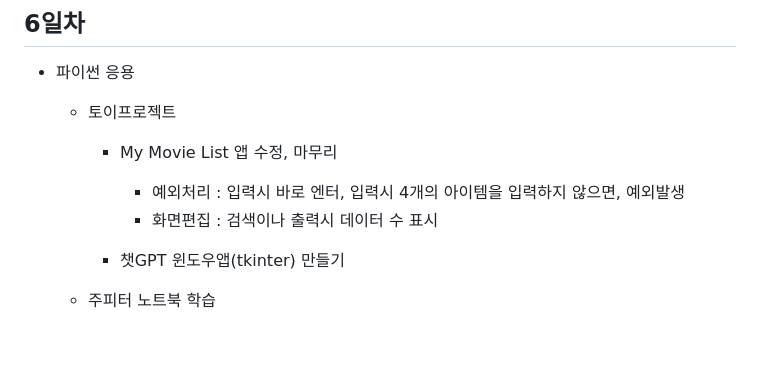
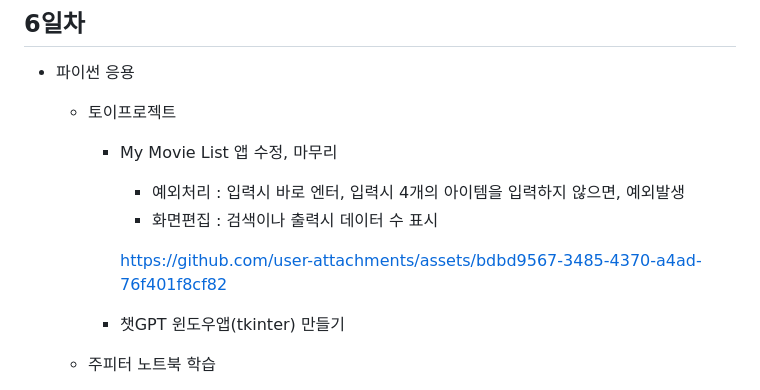
Before and after one commit to Owl-jun/iot-python-2025, a Markdown page: README.md, the part around the change. Drawn GitHub-style; blank space fills up the shorter version.

```diff
--- a/README.md
+++ b/README.md
@@ -142,6 +142,11 @@ iot 개발자 기초 프로그래밍 언어 리포지토리
             - 화면편집 : 검색이나 출력시 데이터 수 표시
 
 
+
+            https://github.com/user-attachments/assets/bdbd9567-3485-4370-a4ad-76f401f8cf82
+
+
+
         - 챗GPT 윈도우앱(tkinter) 만들기
 
     - 주피터 노트북 학습
```
